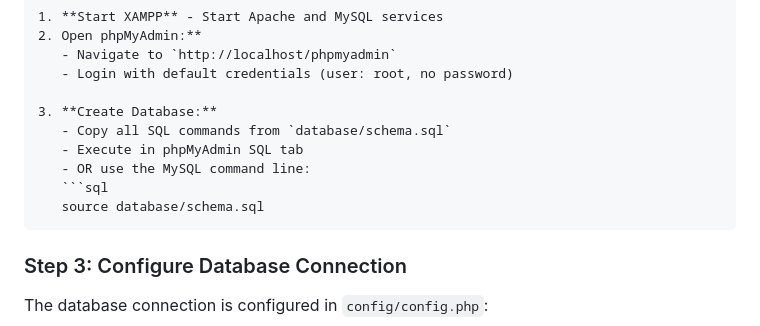
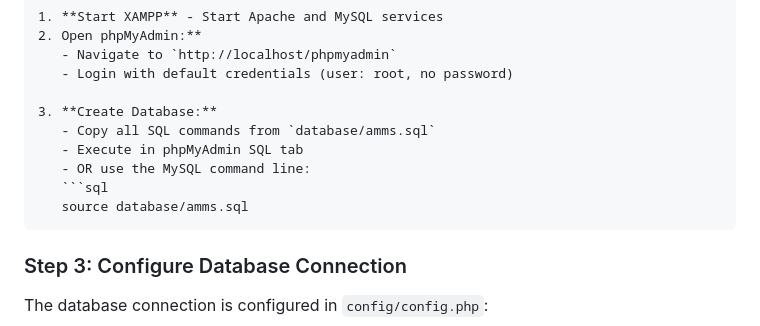
Before and after one commit to Mo5878/AMMS, a Markdown page: README.md, the part around the change. Rendered like a GitHub page.

````diff
--- a/README.md
+++ b/README.md
@@ -45,11 +45,11 @@ C:\xampp\htdocs\amms\
    - Login with default credentials (user: root, no password)
 
 3. **Create Database:**
-   - Copy all SQL commands from `database/schema.sql`
+   - Copy all SQL commands from `database/amms.sql`
    - Execute in phpMyAdmin SQL tab
    - OR use the MySQL command line:
    ```sql
-   source database/schema.sql
+   source database/amms.sql
    ```
 
 ### Step 3: Configure Database Connection
````
